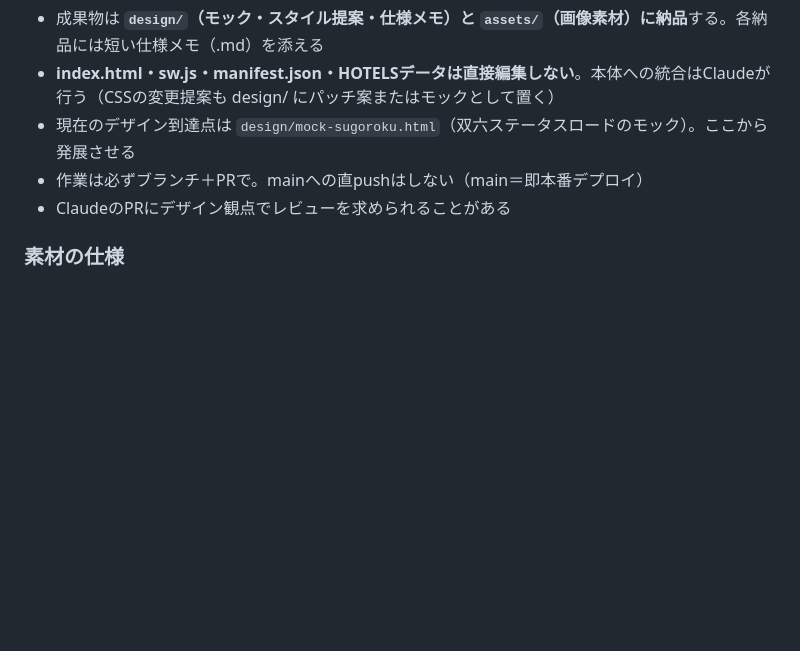
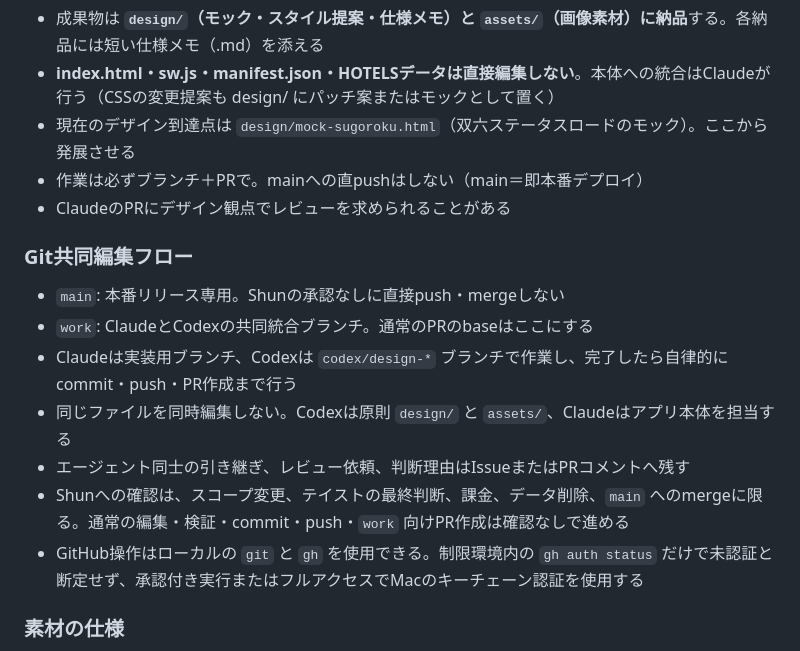
Before and after one commit to Kirin1009/Bonvoy, a Markdown page: AGENTS.md, the part around the change. Rendered like a GitHub page; blank space fills up the shorter version.

Commit message:
Establish autonomous agent workflow

```diff
--- a/AGENTS.md
+++ b/AGENTS.md
@@ -24,6 +24,16 @@
 - 現在のデザイン到達点は `design/mock-sugoroku.html`（双六ステータスロードのモック）。ここから発展させる
 - 作業は必ずブランチ＋PRで。mainへの直pushはしない（main＝即本番デプロイ）
 - ClaudeのPRにデザイン観点でレビューを求められることがある
+
+### Git共同編集フロー
+
+- `main`: 本番リリース専用。Shunの承認なしに直接push・mergeしない
+- `work`: ClaudeとCodexの共同統合ブランチ。通常のPRのbaseはここにする
+- Claudeは実装用ブランチ、Codexは `codex/design-*` ブランチで作業し、完了したら自律的にcommit・push・PR作成まで行う
+- 同じファイルを同時編集しない。Codexは原則 `design/` と `assets/`、Claudeはアプリ本体を担当する
+- エージェント同士の引き継ぎ、レビュー依頼、判断理由はIssueまたはPRコメントへ残す
+- Shunへの確認は、スコープ変更、テイストの最終判断、課金、データ削除、`main` へのmergeに限る。通常の編集・検証・commit・push・`work` 向けPR作成は確認なしで進める
+- GitHub操作はローカルの `git` と `gh` を使用できる。制限環境内の `gh auth status` だけで未認証と断定せず、承認付き実行またはフルアクセスでMacのキーチェーン認証を使用する
 
 ### 素材の仕様
 
```
Also changed, not shown: CLAUDE.md (+3 -1 lines).
